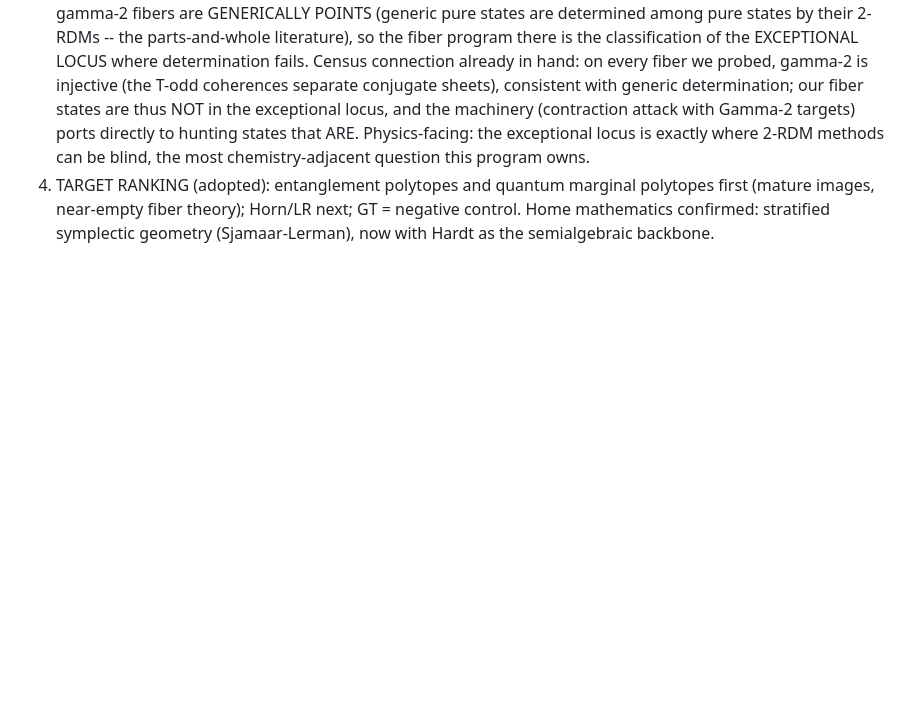
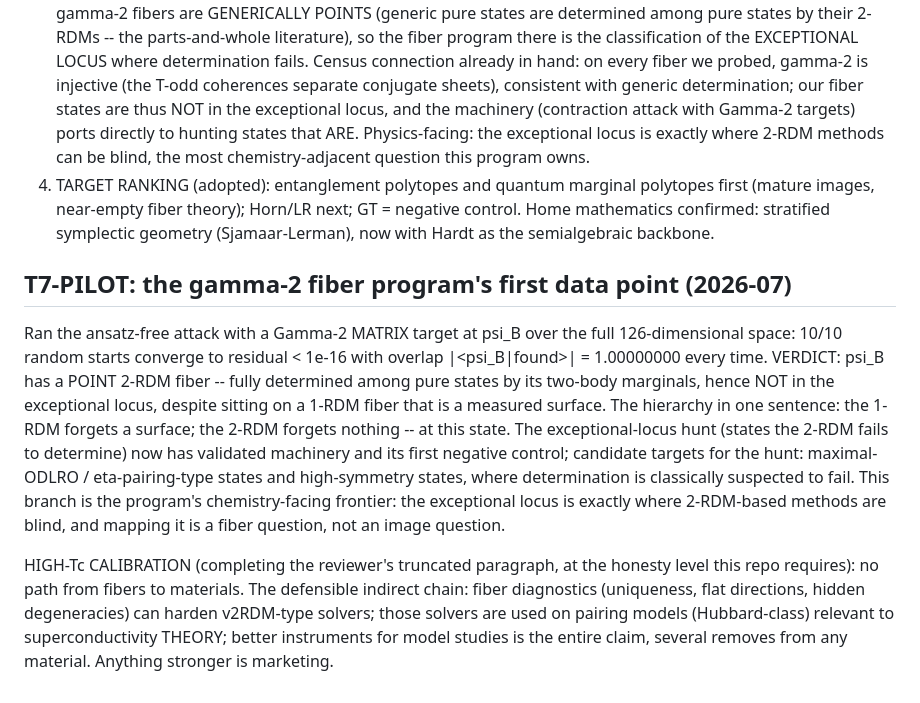
Before and after one commit to theorlandog/gpc-census, a Markdown page: docs/THEOREMS.md, the part around the change. Rendered like a GitHub page; blank space fills up the shorter version.

Commit message:
T7-pilot: gamma-2 fiber at psi_B is a POINT (10/10, overlap 1.0) -- 1-RDM forgets a surface, 2-RDM forgets nothing at this state; exceptional-locus hunt validated with first negative control; high-Tc chain calibrated honestly

```diff
--- a/docs/THEOREMS.md
+++ b/docs/THEOREMS.md
@@ -369,3 +369,29 @@ split into provable pieces, and the gamma-2 branch (2026-07)
    Horn/LR next; GT = negative control. Home mathematics confirmed:
    stratified symplectic geometry (Sjamaar-Lerman), now with Hardt as
    the semialgebraic backbone.
+
+## T7-PILOT: the gamma-2 fiber program's first data point (2026-07)
+
+Ran the ansatz-free attack with a Gamma-2 MATRIX target at psi_B over
+the full 126-dimensional space: 10/10 random starts converge to residual
+< 1e-16 with overlap |<psi_B|found>| = 1.00000000 every time. VERDICT:
+psi_B has a POINT 2-RDM fiber -- fully determined among pure states by
+its two-body marginals, hence NOT in the exceptional locus, despite
+sitting on a 1-RDM fiber that is a measured surface. The hierarchy in
+one sentence: the 1-RDM forgets a surface; the 2-RDM forgets nothing --
+at this state. The exceptional-locus hunt (states the 2-RDM fails to
+determine) now has validated machinery and its first negative control;
+candidate targets for the hunt: maximal-ODLRO / eta-pairing-type states
+and high-symmetry states, where determination is classically suspected
+to fail. This branch is the program's chemistry-facing frontier: the
+exceptional locus is exactly where 2-RDM-based methods are blind, and
+mapping it is a fiber question, not an image question.
+
+HIGH-Tc CALIBRATION (completing the reviewer's truncated paragraph, at
+the honesty level this repo requires): no path from fibers to materials.
+The defensible indirect chain: fiber diagnostics (uniqueness, flat
+directions, hidden degeneracies) can harden v2RDM-type solvers; those
+solvers are used on pairing models (Hubbard-class) relevant to
+superconductivity THEORY; better instruments for model studies is the
+entire claim, several removes from any material. Anything stronger is
+marketing.
```
